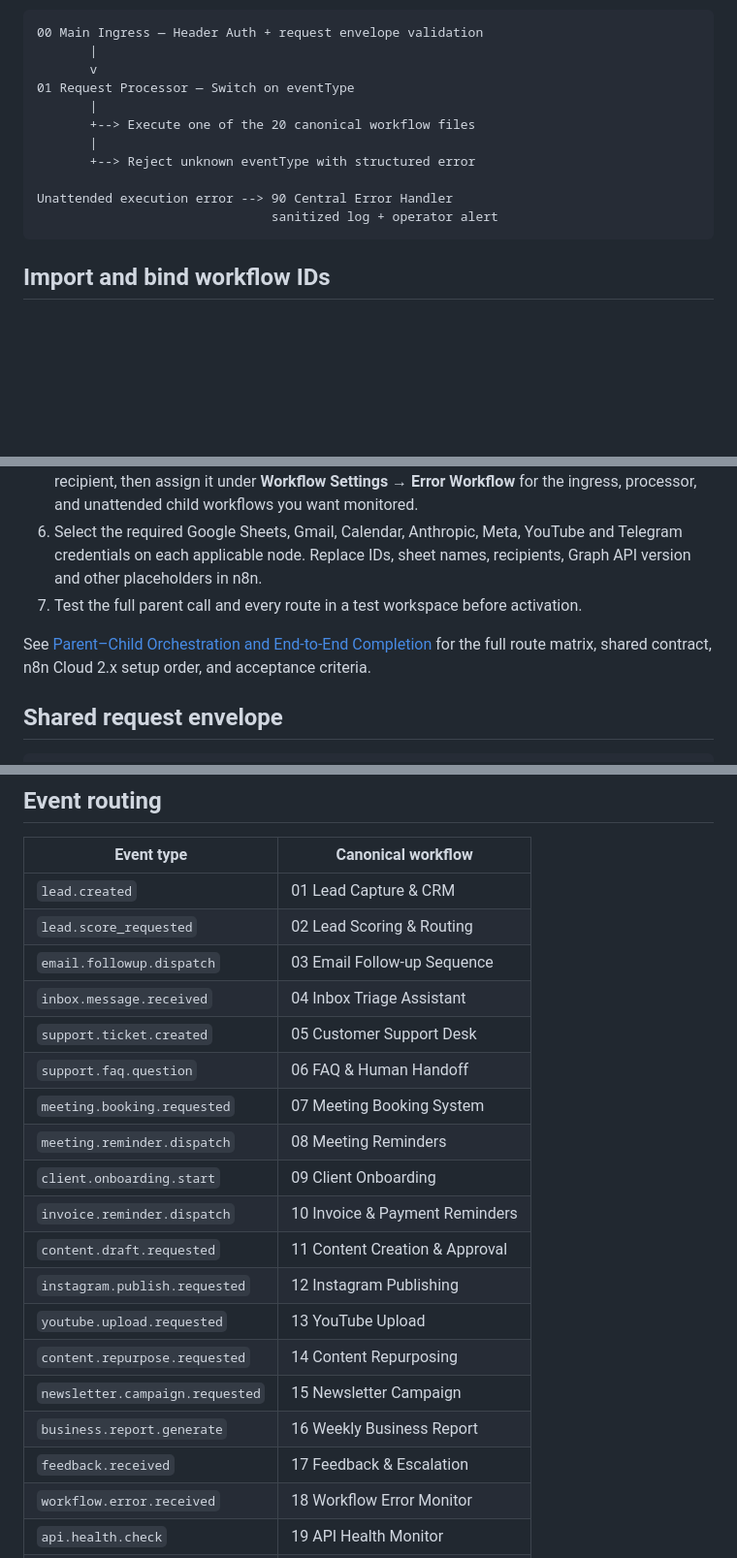
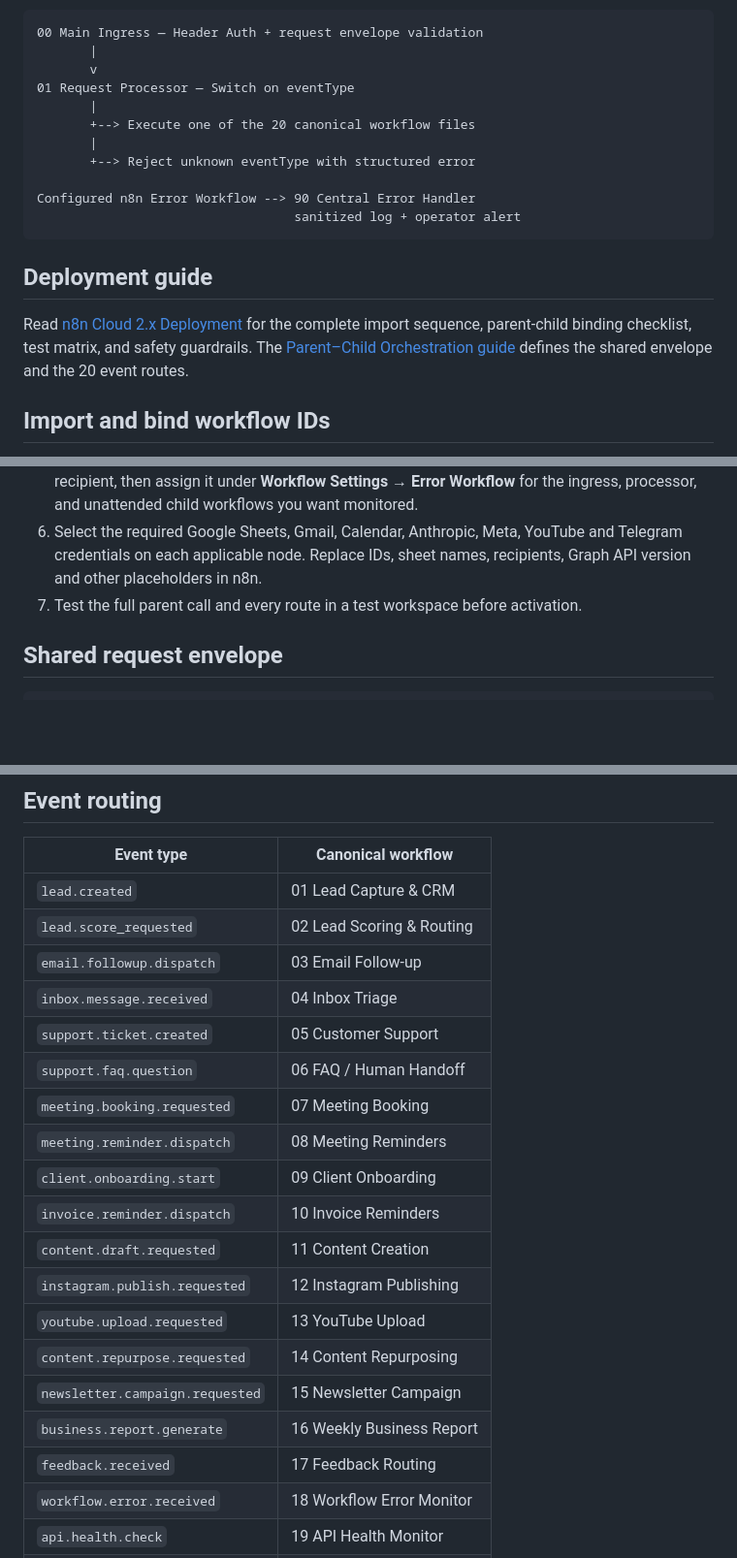
Before and after one commit to Farhanillahiclass/FlowForge-AI, a Markdown page: system/README.md, 3 parts joined by grey strips. Shown at 97% size. Rendered like a GitHub page; blank space fills up the shorter version.

Commit message:
docs: link deployment guide and architecture diagram

````diff
--- a/system/README.md
+++ b/system/README.md
@@ -14,9 +16,13 @@ This folder contains three central system workflows. The **20 business workflow
        |
        +--> Reject unknown eventType with structured error
 
-Unattended execution error --> 90 Central Error Handler
-                               sanitized log + operator alert
+Configured n8n Error Workflow --> 90 Central Error Handler
+                                  sanitized log + operator alert
 ```
+
+## Deployment guide
+
+Read [n8n Cloud 2.x Deployment](./N8N-CLOUD-2X-DEPLOYMENT.md) for the complete import sequence, parent-child binding checklist, test matrix, and safety guardrails. The [Parent–Child Orchestration guide](./PARENT-CHILD-ORCHESTRATION.md) defines the shared envelope and the 20 event routes.
 
 ## Import and bind workflow IDs
 
@@ -27,8 +33,6 @@ Unattended execution error --> 90 Central Error Handler
 5. Import `system/90-central-error-handler.json`. Select its operations-log spreadsheet and alert recipient, then assign it under **Workflow Settings → Error Workflow** for the ingress, processor, and unattended child workflows you want monitored.
 6. Select the required Google Sheets, Gmail, Calendar, Anthropic, Meta, YouTube and Telegram credentials on each applicable node. Replace IDs, sheet names, recipients, Graph API version and other placeholders in n8n.
 7. Test the full parent call and every route in a test workspace before activation.
-
-See [Parent–Child Orchestration and End-to-End Completion](./PARENT-CHILD-ORCHESTRATION.md) for the full route matrix, shared contract, n8n Cloud 2.x setup order, and acceptance criteria.
 
 ## Shared request envelope
 
@@ -53,21 +57,21 @@ See [Parent–Child Orchestration and End-to-End Completion](./PARENT-CHILD-ORCH
 |---|---|
 | `lead.created` | 01 Lead Capture & CRM |
 | `lead.score_requested` | 02 Lead Scoring & Routing |
-| `email.followup.dispatch` | 03 Email Follow-up Sequence |
-| `inbox.message.received` | 04 Inbox Triage Assistant |
-| `support.ticket.created` | 05 Customer Support Desk |
-| `support.faq.question` | 06 FAQ & Human Handoff |
-| `meeting.booking.requested` | 07 Meeting Booking System |
+| `email.followup.dispatch` | 03 Email Follow-up |
+| `inbox.message.received` | 04 Inbox Triage |
+| `support.ticket.created` | 05 Customer Support |
+| `support.faq.question` | 06 FAQ / Human Handoff |
+| `meeting.booking.requested` | 07 Meeting Booking |
 | `meeting.reminder.dispatch` | 08 Meeting Reminders |
 | `client.onboarding.start` | 09 Client Onboarding |
-| `invoice.reminder.dispatch` | 10 Invoice & Payment Reminders |
-| `content.draft.requested` | 11 Content Creation & Approval |
+| `invoice.reminder.dispatch` | 10 Invoice Reminders |
+| `content.draft.requested` | 11 Content Creation |
 | `instagram.publish.requested` | 12 Instagram Publishing |
 | `youtube.upload.requested` | 13 YouTube Upload |
 | `content.repurpose.requested` | 14 Content Repurposing |
 | `newsletter.campaign.requested` | 15 Newsletter Campaign |
 | `business.report.generate` | 16 Weekly Business Report |
-| `feedback.received` | 17 Feedback & Escalation |
+| `feedback.received` | 17 Feedback Routing |
 | `workflow.error.received` | 18 Workflow Error Monitor |
 | `api.health.check` | 19 API Health Monitor |
 | `telegram.command.received` | 20 Telegram Assistant |
````
Also changed, not shown: other parts of system/README.md (+3 -1 lines).
